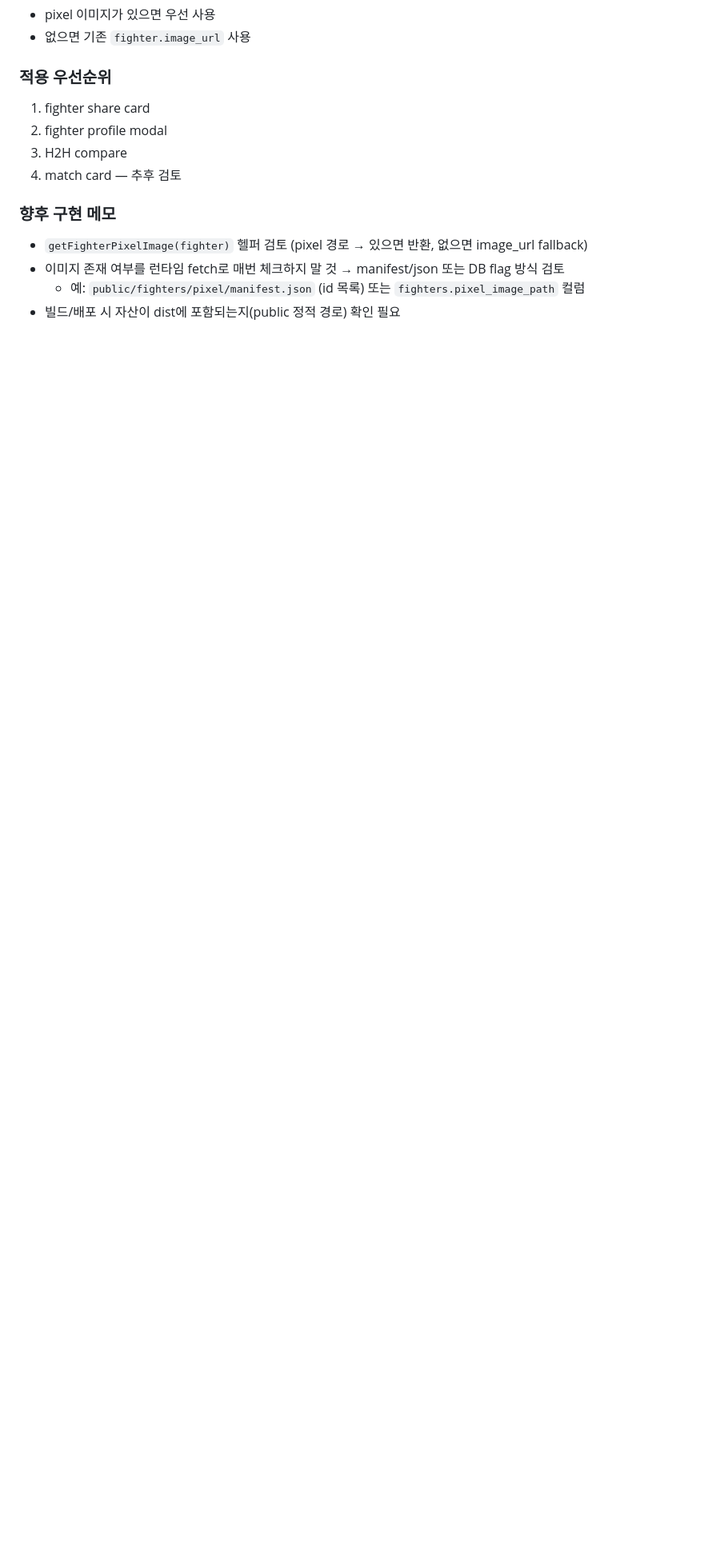
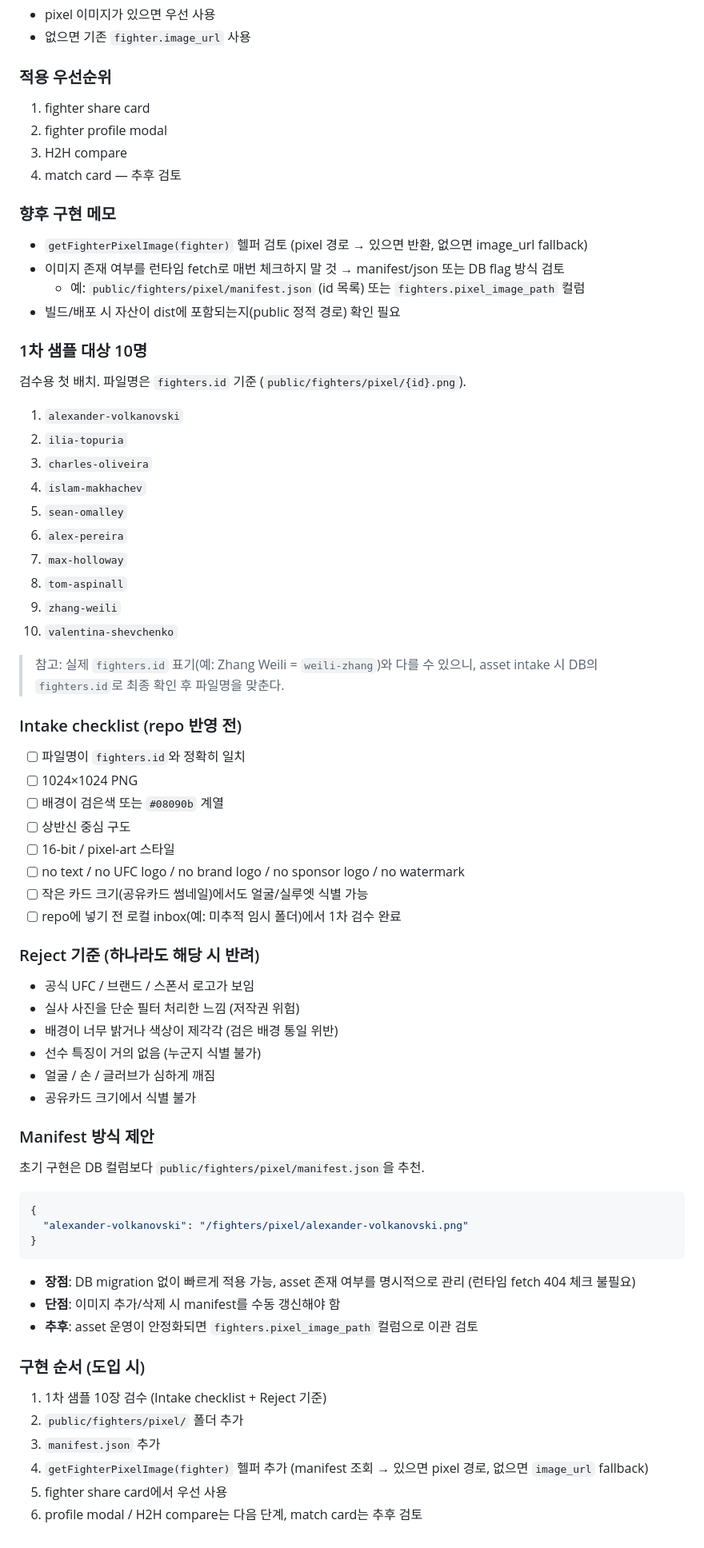
Before and after one commit to BottleJoon123/pick-tagon, a Markdown page: docs/OPERATIONS_BACKLOG.md, the part around the change. Shown at 80% size. GitHub-like rendering; blank space fills up the shorter version.

Commit message:
Docs: Expand pixel portrait intake plan
Co-Authored-By: Claude Opus 4.8 <noreply@anthropic.com>

````diff
--- a/docs/OPERATIONS_BACKLOG.md
+++ b/docs/OPERATIONS_BACKLOG.md
@@ -82,3 +82,58 @@
 - 이미지 존재 여부를 런타임 fetch로 매번 체크하지 말 것 → manifest/json 또는 DB flag 방식 검토
   - 예: `public/fighters/pixel/manifest.json` (id 목록) 또는 `fighters.pixel_image_path` 컬럼
 - 빌드/배포 시 자산이 dist에 포함되는지(public 정적 경로) 확인 필요
+
+### 1차 샘플 대상 10명
+검수용 첫 배치. 파일명은 `fighters.id` 기준 (`public/fighters/pixel/{id}.png`).
+
+1. `alexander-volkanovski`
+2. `ilia-topuria`
+3. `charles-oliveira`
+4. `islam-makhachev`
+5. `sean-omalley`
+6. `alex-pereira`
+7. `max-holloway`
+8. `tom-aspinall`
+9. `zhang-weili`
+10. `valentina-shevchenko`
+
+> 참고: 실제 `fighters.id` 표기(예: Zhang Weili = `weili-zhang`)와 다를 수 있으니, asset intake 시 DB의 `fighters.id`로 최종 확인 후 파일명을 맞춘다.
+
+### Intake checklist (repo 반영 전)
+- [ ] 파일명이 `fighters.id`와 정확히 일치
+- [ ] 1024×1024 PNG
+- [ ] 배경이 검은색 또는 `#08090b` 계열
+- [ ] 상반신 중심 구도
+- [ ] 16-bit / pixel-art 스타일
+- [ ] no text / no UFC logo / no brand logo / no sponsor logo / no watermark
+- [ ] 작은 카드 크기(공유카드 썸네일)에서도 얼굴/실루엣 식별 가능
+- [ ] repo에 넣기 전 로컬 inbox(예: 미추적 임시 폴더)에서 1차 검수 완료
+
+### Reject 기준 (하나라도 해당 시 반려)
+- 공식 UFC / 브랜드 / 스폰서 로고가 보임
+- 실사 사진을 단순 필터 처리한 느낌 (저작권 위험)
+- 배경이 너무 밝거나 색상이 제각각 (검은 배경 통일 위반)
+- 선수 특징이 거의 없음 (누군지 식별 불가)
+- 얼굴 / 손 / 글러브가 심하게 깨짐
+- 공유카드 크기에서 식별 불가
+
+### Manifest 방식 제안
+초기 구현은 DB 컬럼보다 `public/fighters/pixel/manifest.json`을 추천.
+
+```json
+{
+  "alexander-volkanovski": "/fighters/pixel/alexander-volkanovski.png"
+}
+```
+
+- **장점**: DB migration 없이 빠르게 적용 가능, asset 존재 여부를 명시적으로 관리 (런타임 fetch 404 체크 불필요)
+- **단점**: 이미지 추가/삭제 시 manifest를 수동 갱신해야 함
+- **추후**: asset 운영이 안정화되면 `fighters.pixel_image_path` 컬럼으로 이관 검토
+
+### 구현 순서 (도입 시)
+1. 1차 샘플 10장 검수 (Intake checklist + Reject 기준)
+2. `public/fighters/pixel/` 폴더 추가
+3. `manifest.json` 추가
+4. `getFighterPixelImage(fighter)` 헬퍼 추가 (manifest 조회 → 있으면 pixel 경로, 없으면 `image_url` fallback)
+5. fighter share card에서 우선 사용
+6. profile modal / H2H compare는 다음 단계, match card는 추후 검토
````
